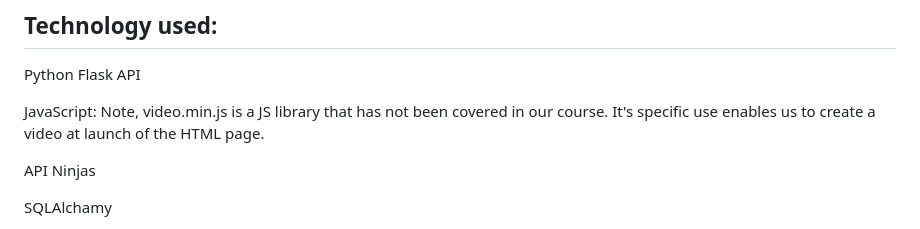
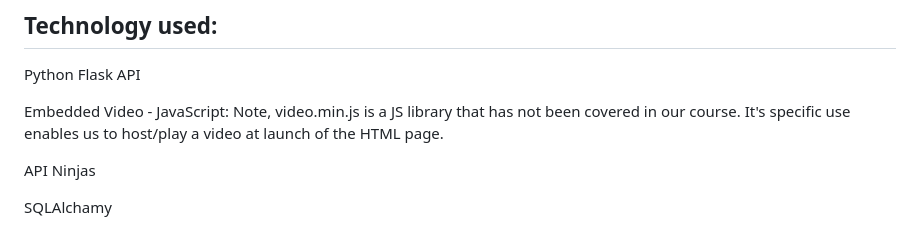
Before and after one commit to joeldemontigny/project-sports-analytics-NHL-2.0, a Markdown page: README.md, the part around the change printed below. Drawn GitHub-style.

```diff
--- a/README.md
+++ b/README.md
@@ -13,7 +13,7 @@ Note: The 2004-2005 season was player work stopage and therefore the National Ho
 
 Python Flask API
 
-JavaScript:  Note, video.min.js is a JS library that has not been covered in our course.  It's specific use enables us to create a video at launch of the HTML page.
+Embedded Video - JavaScript:  Note, video.min.js is a JS library that has not been covered in our course.  It's specific use enables us to host/play a video at launch of the HTML page.
 
 API Ninjas
 
```
Also changed, not shown: other parts of README.md (+6 -6 lines).
